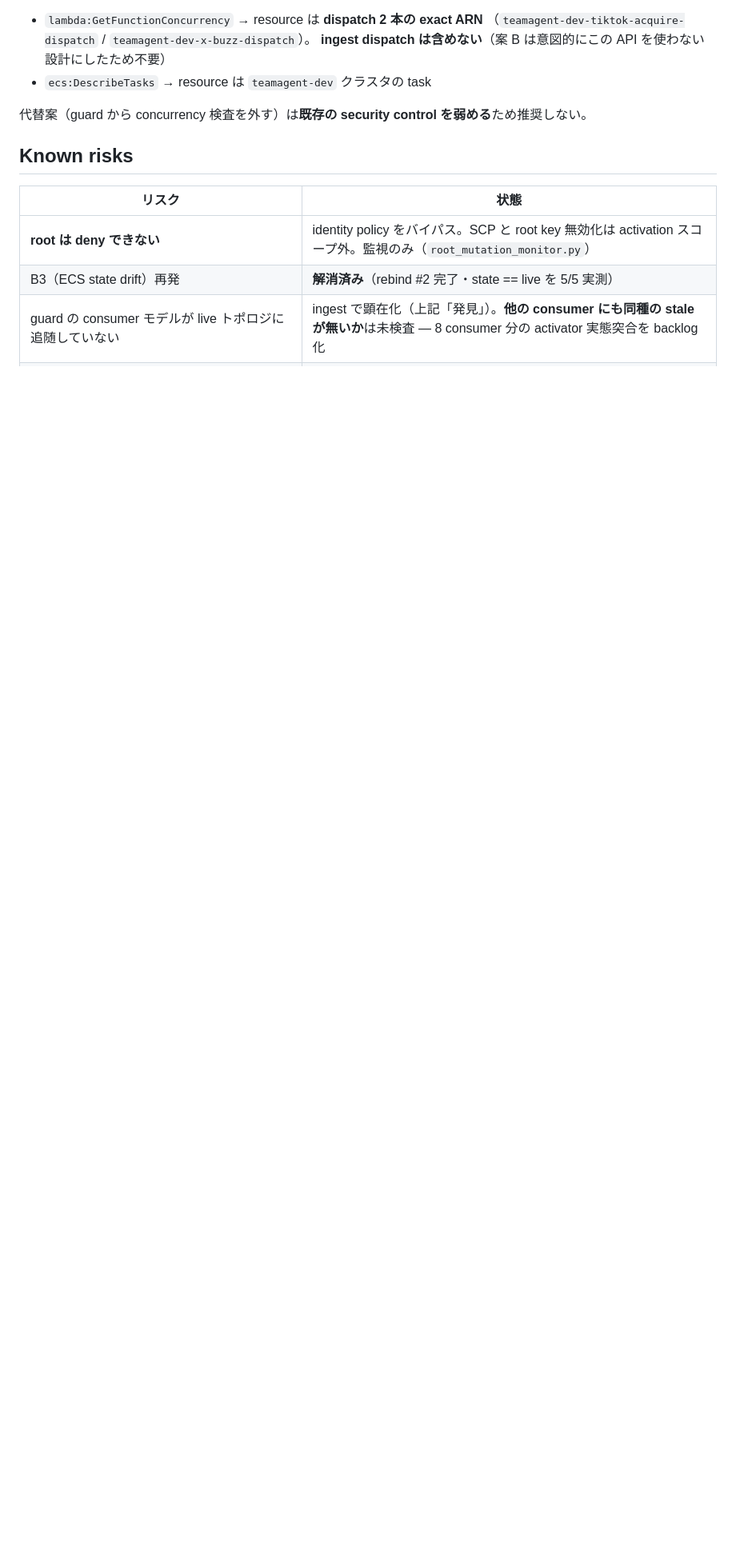
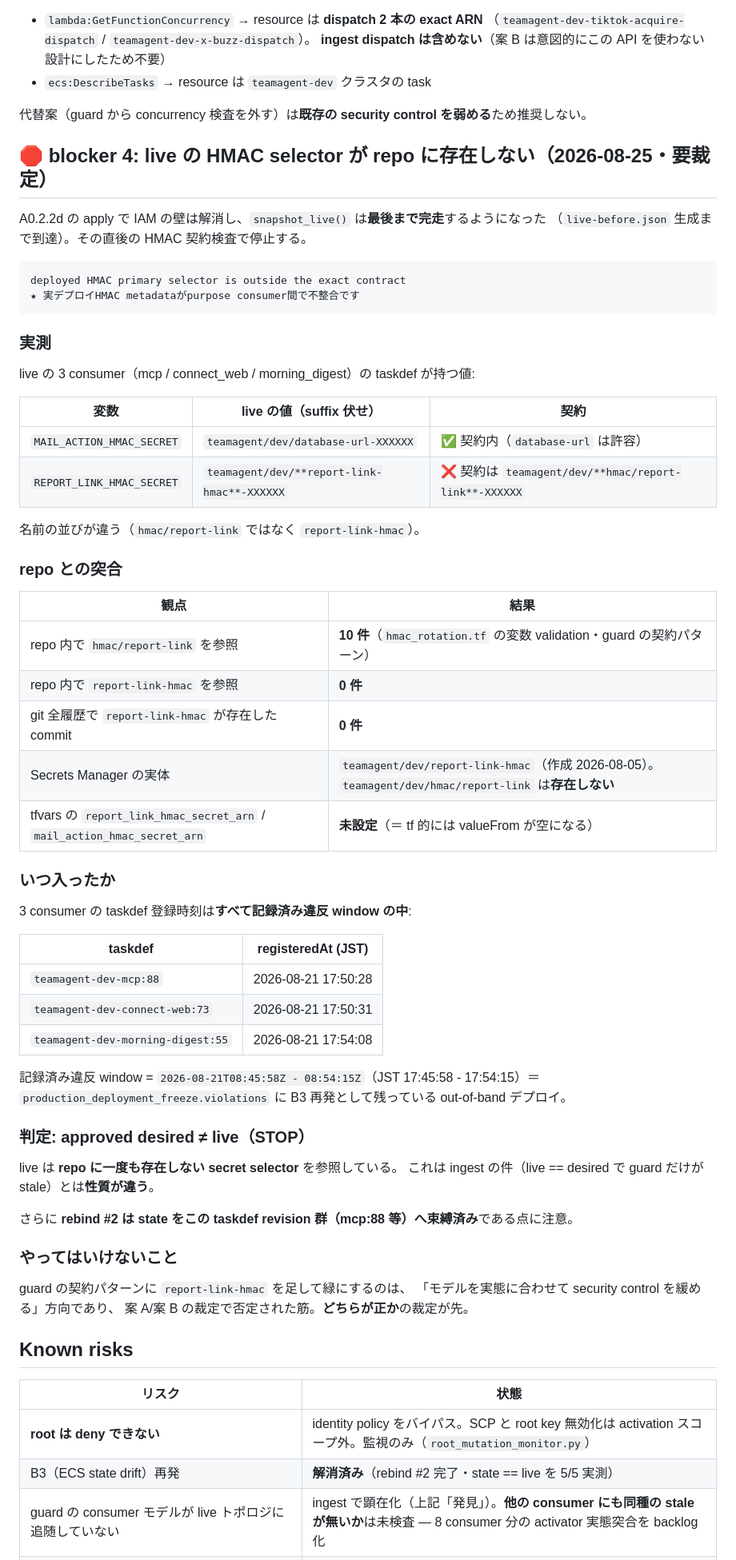
Before and after one commit to noirelumiere00/TeamAgent, a Markdown page: docs/activation/ACTIVATION_STATE.md, the part around the change. Shown at 80% size. Rendered like a GitHub page; blank space fills up the shorter version.

Commit message:
docs(activation): live の HMAC selector が repo に存在しない件を記録（blocker 4）
A0.2.2d の apply で IAM の壁は解消し snapshot_live は完走するようになったが、
直後の HMAC 契約検査で停止する。

live の REPORT_LINK_HMAC_SECRET は teamagent/dev/report-link-hmac を指すが、
repo の契約・tf validation は teamagent/dev/hmac/report-link を要求する。
repo 全履歴に report-link-hmac は 0 件。Secrets Manager には
report-link-hmac だけが存在し hmac/report-link は存在しない。

該当 3 consumer の taskdef 登録時刻はすべて 2026-08-21 の記録済み違反 window
の中にあり、B3 再発として記録済みの out-of-band デプロイ由来。

ingest の件（live == desired で guard だけ stale）とは性質が違い、
approved desired と live の不一致にあたるため裁定を要する。

Co-Authored-By: Claude Opus 5 <noreply@anthropic.com>

````diff
--- a/docs/activation/ACTIVATION_STATE.md
+++ b/docs/activation/ACTIVATION_STATE.md
@@ -303,6 +303,63 @@ read-only 2 action の追加のみ。write は 1 つも要らない。
 
 代替案（guard から concurrency 検査を外す）は**既存の security control を弱める**ため推奨しない。
 
+## 🛑 blocker 4: live の HMAC selector が repo に存在しない（2026-08-25・要裁定）
+
+A0.2.2d の apply で IAM の壁は解消し、`snapshot_live()` は**最後まで完走**するようになった
+（`live-before.json` 生成まで到達）。その直後の HMAC 契約検査で停止する。
+
+```
+deployed HMAC primary selector is outside the exact contract
+★ 実デプロイHMAC metadataがpurpose consumer間で不整合です
+```
+
+### 実測
+
+live の 3 consumer（mcp / connect_web / morning_digest）の taskdef が持つ値:
+
+| 変数 | live の値（suffix 伏せ） | 契約 |
+|---|---|---|
+| `MAIL_ACTION_HMAC_SECRET` | `teamagent/dev/database-url-XXXXXX` | ✅ 契約内（`database-url` は許容） |
+| `REPORT_LINK_HMAC_SECRET` | `teamagent/dev/**report-link-hmac**-XXXXXX` | ❌ 契約は `teamagent/dev/**hmac/report-link**-XXXXXX` |
+
+名前の並びが違う（`hmac/report-link` ではなく `report-link-hmac`）。
+
+### repo との突合
+
+| 観点 | 結果 |
+|---|---|
+| repo 内で `hmac/report-link` を参照 | **10 件**（`hmac_rotation.tf` の変数 validation・guard の契約パターン） |
+| repo 内で `report-link-hmac` を参照 | **0 件** |
+| git 全履歴で `report-link-hmac` が存在した commit | **0 件** |
+| Secrets Manager の実体 | `teamagent/dev/report-link-hmac`（作成 2026-08-05）。`teamagent/dev/hmac/report-link` は**存在しない** |
+| tfvars の `report_link_hmac_secret_arn` / `mail_action_hmac_secret_arn` | **未設定**（＝ tf 的には valueFrom が空になる） |
+
+### いつ入ったか
+
+3 consumer の taskdef 登録時刻は**すべて記録済み違反 window の中**:
+
+| taskdef | registeredAt (JST) |
+|---|---|
+| `teamagent-dev-mcp:88` | 2026-08-21 17:50:28 |
+| `teamagent-dev-connect-web:73` | 2026-08-21 17:50:31 |
+| `teamagent-dev-morning-digest:55` | 2026-08-21 17:54:08 |
+
+記録済み違反 window = `2026-08-21T08:45:58Z - 08:54:15Z`（JST 17:45:58 - 17:54:15）＝
+`production_deployment_freeze.violations` に B3 再発として残っている out-of-band デプロイ。
+
+### 判定: approved desired ≠ live（STOP）
+
+live は **repo に一度も存在しない secret selector** を参照している。
+これは ingest の件（live == desired で guard だけが stale）とは**性質が違う**。
+
+さらに **rebind #2 は state をこの taskdef revision 群（mcp:88 等）へ束縛済み**である点に注意。
+
+### やってはいけないこと
+
+guard の契約パターンに `report-link-hmac` を足して緑にするのは、
+「モデルを実態に合わせて security control を緩める」方向であり、
+案 A/案 B の裁定で否定された筋。**どちらが正か**の裁定が先。
+
 ## Known risks
 
 | リスク | 状態 |
````
